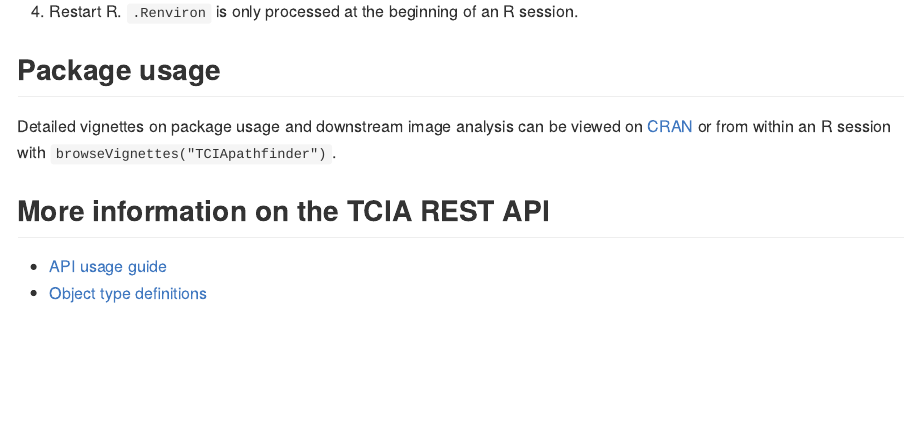
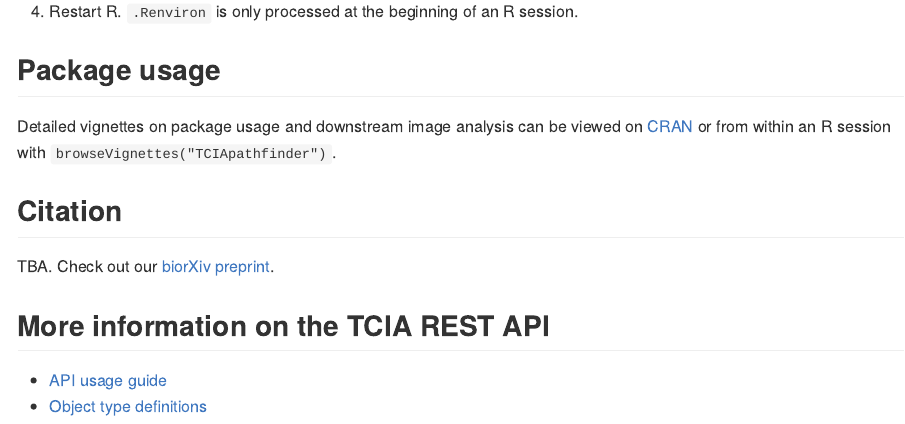
Before and after one commit to pamelarussell/TCIApathfinder, an R Markdown document (README.Rmd): the page in a window 1100 px wide, from 910 px down. Rendered offline with R 4.5, knitr and Pandoc, with nearby package versions.

Commit message:
Update README.Rmd

```diff
--- a/README.Rmd
+++ b/README.Rmd
@@ -58,6 +58,10 @@ An API key is required to access data from TCIA. To obtain and correctly store y
 
 Detailed vignettes on package usage and downstream image analysis can be viewed on [CRAN](https://CRAN.R-project.org/package=TCIApathfinder) or from within an R session with `browseVignettes("TCIApathfinder")`.
 
+## Citation
+
+TBA. Check out our [biorXiv preprint](https://www.biorxiv.org/content/early/2017/12/30/240986).
+
 ## More information on the TCIA REST API
 
 - [API usage guide](https://wiki.cancerimagingarchive.net/display/Public/TCIA+Programmatic+Interface+%28REST+API%29+Usage+Guide)
```
